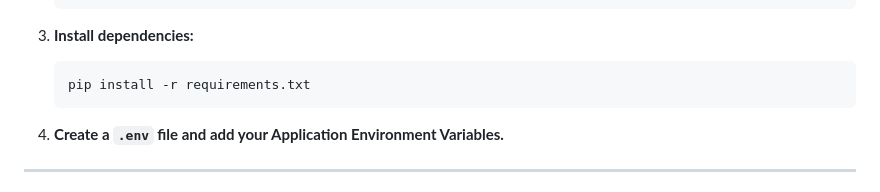
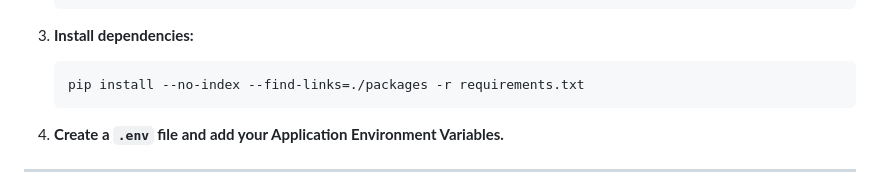
Before and after one commit to ddesonier/Microsoft_STU_Demos, a Markdown page: demos/AI-Code-Assistant/README.MD, the part around the change. GitHub-like rendering.

````diff
--- a/demos/AI-Code-Assistant/README.MD
+++ b/demos/AI-Code-Assistant/README.MD
@@ -223,7 +223,7 @@ Create a `.env` file with the following variables:
 
 3. **Install dependencies:**
    ```
-   pip install -r requirements.txt
+   pip install --no-index --find-links=./packages -r requirements.txt
    ```
 
 4. **Create a `.env` file and add your Application Environment Variables.**
````
